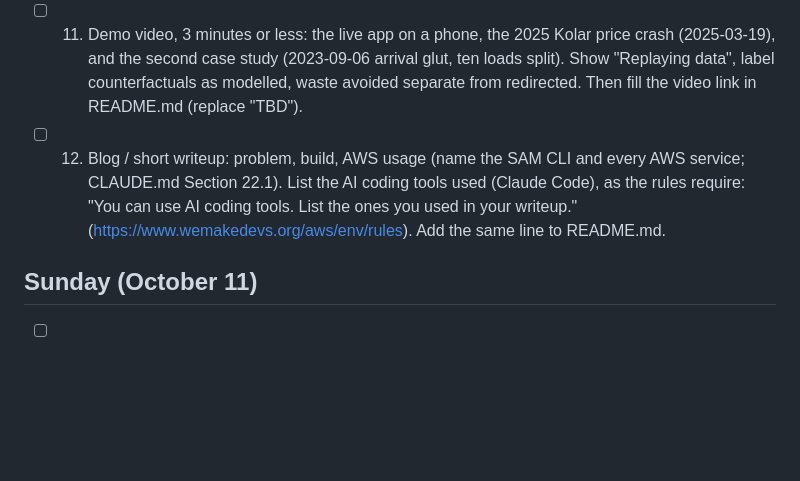
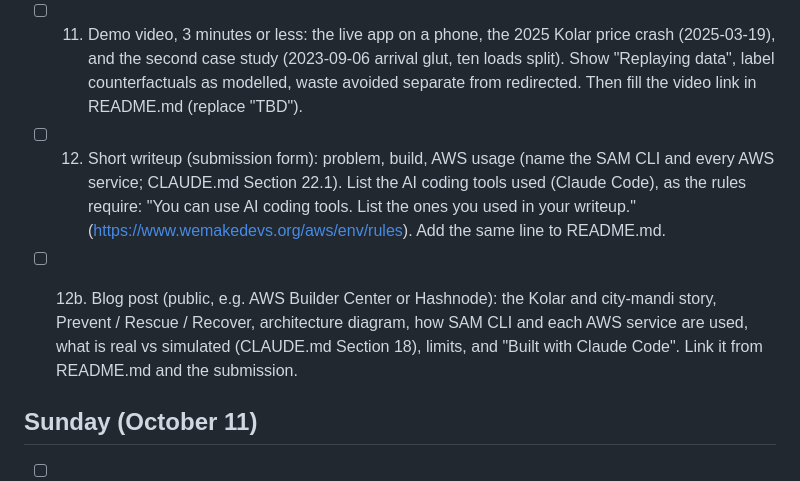
Before and after one commit to Lakshya1901/aws, a Markdown page: TODO.md, the part around one of its changes. GitHub-like rendering; blank space fills up the shorter version.

Commit message:
TODO: budget and IAM user done; add blog post item
Co-Authored-By: Claude Opus 5.5 <noreply@anthropic.com>
Claude-Session: https://claude.ai/code/session_016oaNPKe84CDhvFVcTFsFyw

```diff
--- a/TODO.md
+++ b/TODO.md
@@ -84,8 +84,10 @@ TODO.md as they are done and commit TODO.md with the work.
 
 - [x] 10. Commit history check: clear messages, no secrets, no model identifiers, no `node_modules` or build output. Oct 9: no keys, `.env`, `samconfig.toml`, `node_modules`, build output or model IDs in any commit. Early messages (`v1`, `merge (#1)`) are terse; left as is (rewriting `main` is not worth it). Re-check before 9.3.
 - [ ] 11. Demo video, 3 minutes or less: the live app on a phone, the 2025 Kolar price crash (2025-03-19), and the second case study (2023-09-06 arrival glut, ten loads split). Show "Replaying <date> data", label counterfactuals as modelled, waste avoided separate from redirected. Then fill the video link in README.md (replace "TBD").
-- [ ] 12. Blog / short writeup: problem, build, AWS usage (name the SAM CLI and every AWS service; CLAUDE.md Section 22.1).
+- [ ] 12. Short writeup (submission form): problem, build, AWS usage (name the SAM CLI and every AWS service; CLAUDE.md Section 22.1).
   List the AI coding tools used (Claude Code), as the rules require: "You can use AI coding tools. List the ones you used in your writeup." (https://www.wemakedevs.org/aws/env/rules). Add the same line to README.md.
+
+- [ ] 12b. Blog post (public, e.g. AWS Builder Center or Hashnode): the Kolar and city-mandi story, Prevent / Rescue / Recover, architecture diagram, how SAM CLI and each AWS service are used, what is real vs simulated (CLAUDE.md Section 18), limits, and "Built with Claude Code". Link it from README.md and the submission.
 
 ## Sunday (October 11)
 
```
Also changed, not shown: other parts of TODO.md (+2 -2 lines).
